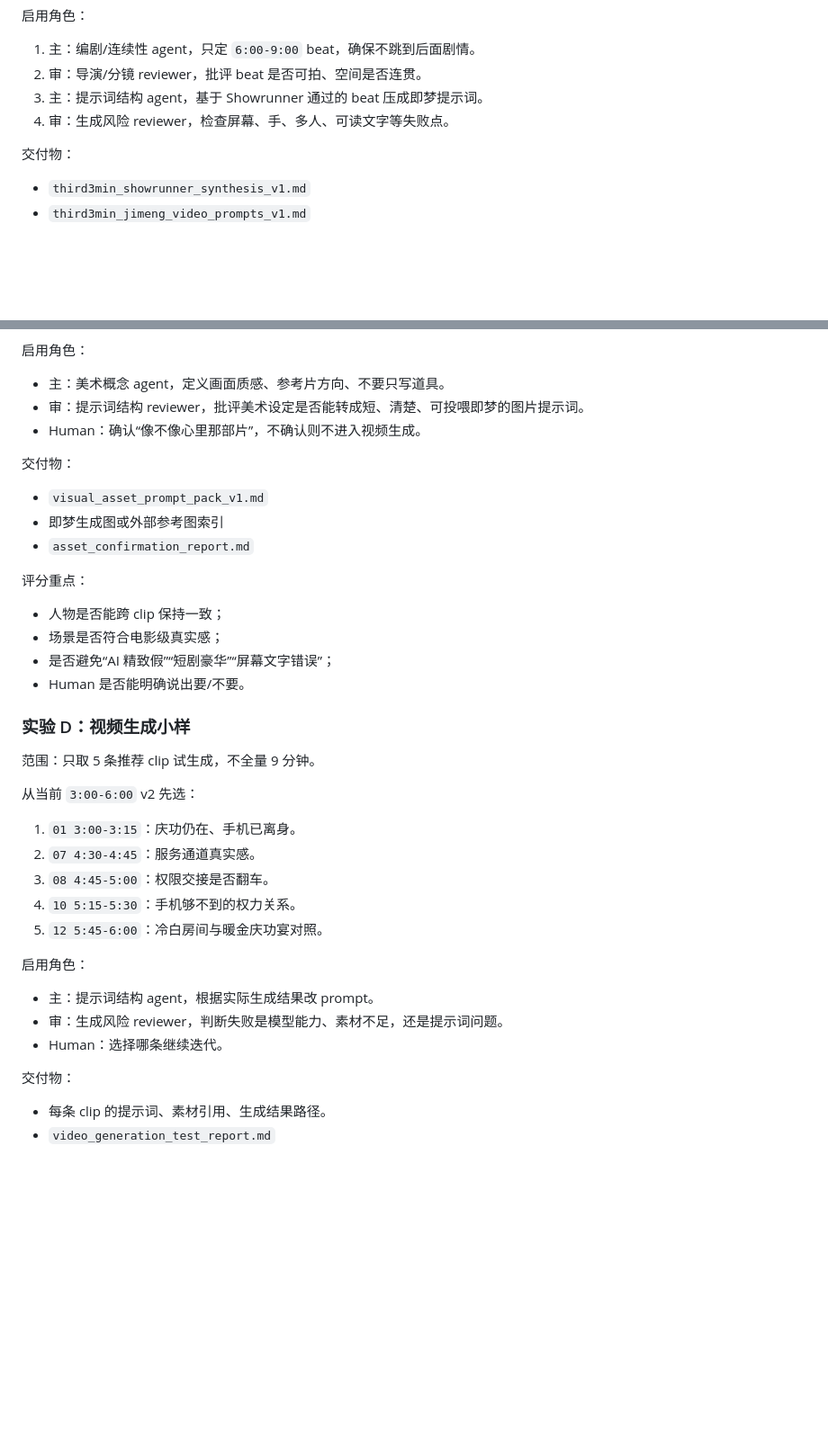
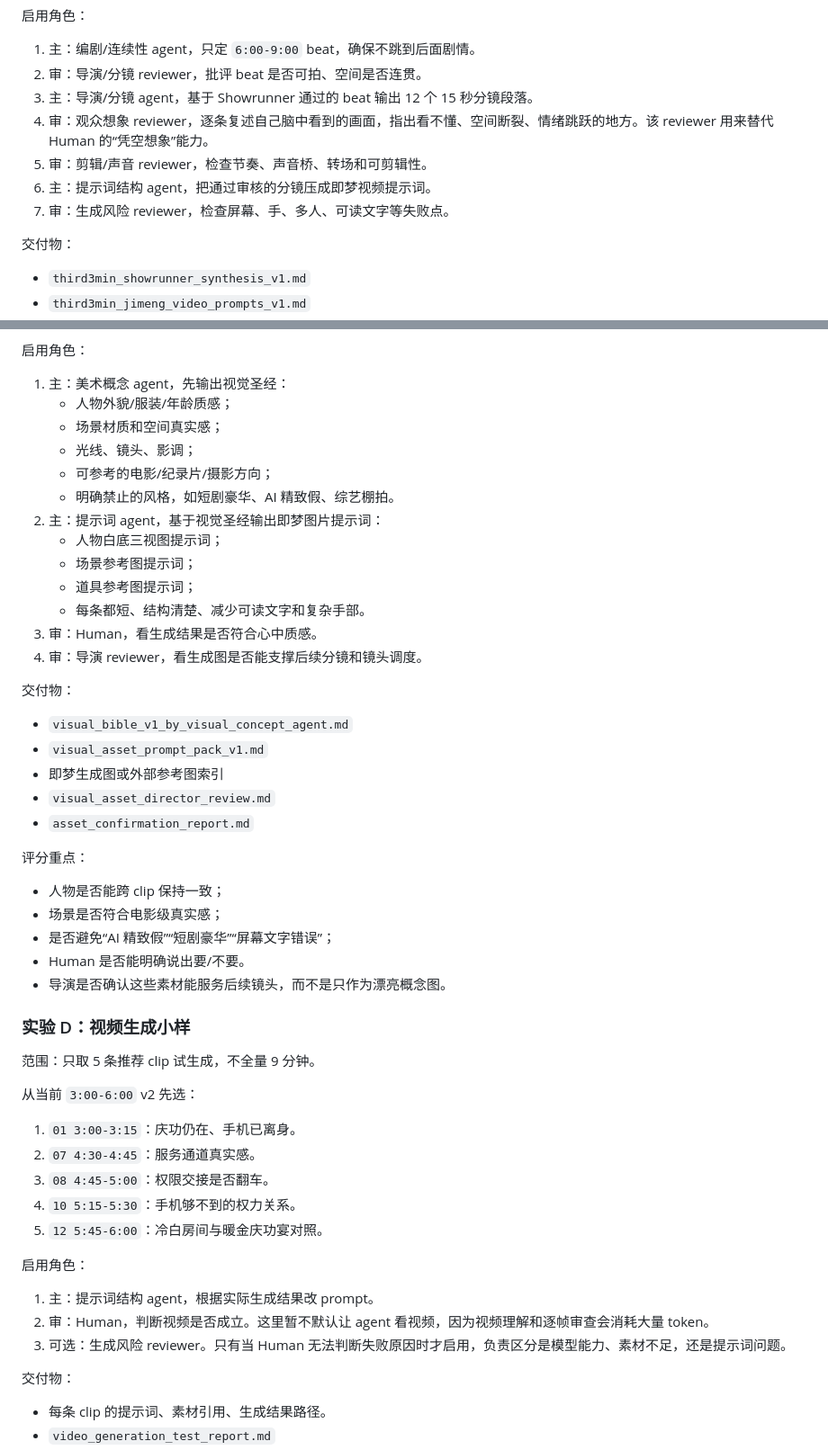
Before and after one commit to kaitongg-bit/cliagentteamjimeng, a Markdown page: docs/sop_experiment_plan_recruitment_to_video.md, 2 parts joined by grey strips. Shown at 90% size. Drawn GitHub-style; blank space fills up the shorter version.

```diff
--- a/docs/sop_experiment_plan_recruitment_to_video.md
+++ b/docs/sop_experiment_plan_recruitment_to_video.md
@@ -136,8 +138,11 @@ single agent baseline：
 
 1. 主：编剧/连续性 agent，只定 `6:00-9:00` beat，确保不跳到后面剧情。
 2. 审：导演/分镜 reviewer，批评 beat 是否可拍、空间是否连贯。
-3. 主：提示词结构 agent，基于 Showrunner 通过的 beat 压成即梦提示词。
-4. 审：生成风险 reviewer，检查屏幕、手、多人、可读文字等失败点。
+3. 主：导演/分镜 agent，基于 Showrunner 通过的 beat 输出 12 个 15 秒分镜段落。
+4. 审：观众想象 reviewer，逐条复述自己脑中看到的画面，指出看不懂、空间断裂、情绪跳跃的地方。该 reviewer 用来替代 Human 的“凭空想象”能力。
+5. 审：剪辑/声音 reviewer，检查节奏、声音桥、转场和可剪辑性。
+6. 主：提示词结构 agent，把通过审核的分镜压成即梦视频提示词。
+7. 审：生成风险 reviewer，检查屏幕、手、多人、可读文字等失败点。
 
 交付物：
 
@@ -171,14 +177,26 @@ single agent baseline：
 
 启用角色：
 
-- 主：美术概念 agent，定义画面质感、参考片方向、不要只写道具。
-- 审：提示词结构 reviewer，批评美术设定是否能转成短、清楚、可投喂即梦的图片提示词。
-- Human：确认“像不像心里那部片”，不确认则不进入视频生成。
+1. 主：美术概念 agent，先输出视觉圣经：
+   - 人物外貌/服装/年龄质感；
+   - 场景材质和空间真实感；
+   - 光线、镜头、影调；
+   - 可参考的电影/纪录片/摄影方向；
+   - 明确禁止的风格，如短剧豪华、AI 精致假、综艺棚拍。
+2. 主：提示词 agent，基于视觉圣经输出即梦图片提示词：
+   - 人物白底三视图提示词；
+   - 场景参考图提示词；
+   - 道具参考图提示词；
+   - 每条都短、结构清楚、减少可读文字和复杂手部。
+3. 审：Human，看生成结果是否符合心中质感。
+4. 审：导演 reviewer，看生成图是否能支撑后续分镜和镜头调度。
 
 交付物：
 
+- `visual_bible_v1_by_visual_concept_agent.md`
 - `visual_asset_prompt_pack_v1.md`
 - 即梦生成图或外部参考图索引
+- `visual_asset_director_review.md`
 - `asset_confirmation_report.md`
 
 评分重点：
@@ -187,6 +205,7 @@ single agent baseline：
 - 场景是否符合电影级真实感；
 - 是否避免“AI 精致假”“短剧豪华”“屏幕文字错误”；
 - Human 是否能明确说出要/不要。
+- 导演是否确认这些素材能服务后续镜头，而不是只作为漂亮概念图。
 
 ### 实验 D：视频生成小样
 
@@ -202,9 +221,9 @@ single agent baseline：
 
 启用角色：
 
-- 主：提示词结构 agent，根据实际生成结果改 prompt。
-- 审：生成风险 reviewer，判断失败是模型能力、素材不足，还是提示词问题。
-- Human：选择哪条继续迭代。
+1. 主：提示词结构 agent，根据实际生成结果改 prompt。
+2. 审：Human，判断视频是否成立。这里暂不默认让 agent 看视频，因为视频理解和逐帧审查会消耗大量 token。
+3. 可选：生成风险 reviewer。只有当 Human 无法判断失败原因时才启用，负责区分是模型能力、素材不足，还是提示词问题。
 
 交付物：
 
```
Also changed, not shown: other parts of docs/sop_experiment_plan_recruitment_to_video.md (+25 -21 lines).
